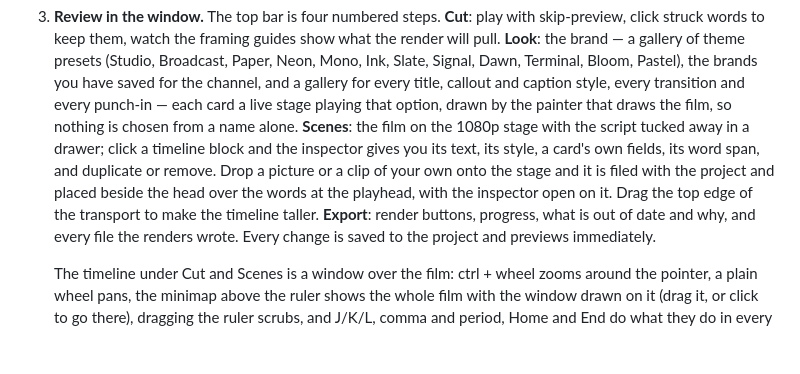
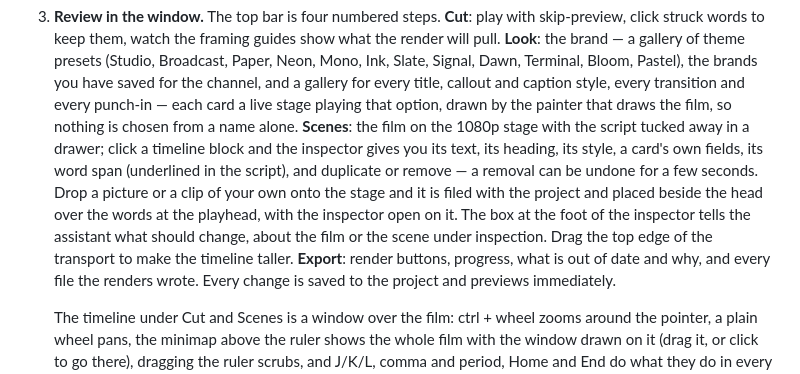
Before and after one commit to George-Nizor/Fabula, a Markdown page: README.md, the part around the change. Drawn GitHub-style; blank space fills up the shorter version.

Commit message:
README: the Scenes step's heading, undo and note box
Co-Authored-By: Claude Fable 5.1 <noreply@anthropic.com>

```diff
--- a/README.md
+++ b/README.md
@@ -153,10 +153,12 @@ step with the film.
    punch-in — each card a live stage playing that option, drawn by the painter that draws the
    film, so nothing is chosen from a name alone. **Scenes**: the film on the 1080p stage with the
    script tucked away in a drawer; click a timeline block and the inspector gives you its text,
-   its style, a card's own fields, its word span, and duplicate or remove. Drop a picture or a
+   its heading, its style, a card's own fields, its word span (underlined in the script), and
+   duplicate or remove — a removal can be undone for a few seconds. Drop a picture or a
    clip of your own onto the stage and it is filed with the project and placed beside the head
-   over the words at the playhead, with the inspector open on it. Drag the top edge of
-   the transport to make the timeline taller.
+   over the words at the playhead, with the inspector open on it. The box at the foot of the
+   inspector tells the assistant what should change, about the film or the scene under
+   inspection. Drag the top edge of the transport to make the timeline taller.
    **Export**: render buttons, progress, what is out of date and why, and every file the renders
    wrote. Every change is saved to the project and previews immediately.
 
```
